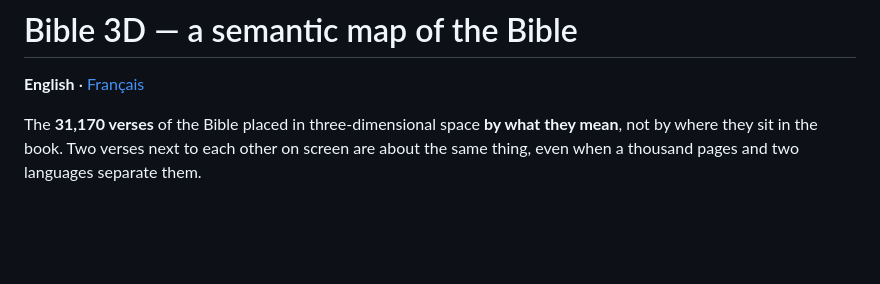
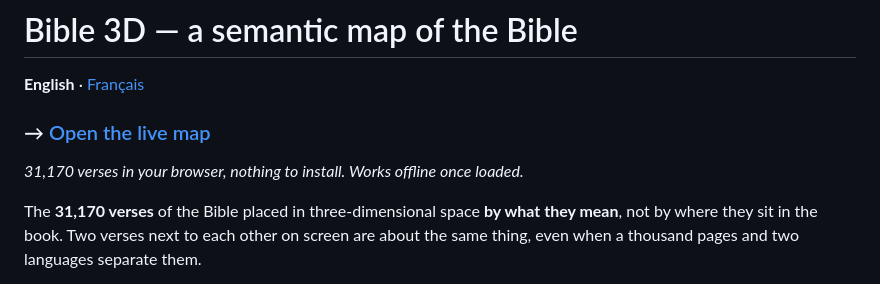
Before and after one commit to Macmachi/bible-3D, a Markdown page: README.md, the part around the change. GitHub-like rendering; blank space fills up the shorter version.

```diff
--- a/README.md
+++ b/README.md
@@ -1,6 +1,10 @@
 # Bible 3D — a semantic map of the Bible
 
 **English** · [Français](README.fr.md)
+
+### → [Open the live map](https://macmachi.github.io/bible-3D/)
+
+*31,170 verses in your browser, nothing to install. Works offline once loaded.*
 
 The **31,170 verses** of the Bible placed in three-dimensional space **by what
 they mean**, not by where they sit in the book. Two verses next to each other on
```
Also changed, not shown: README.fr.md (+5 -0 lines).
